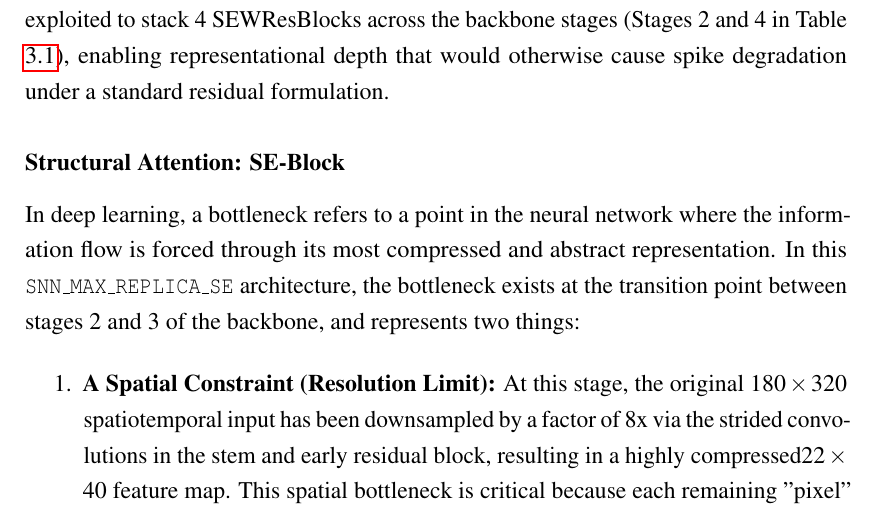
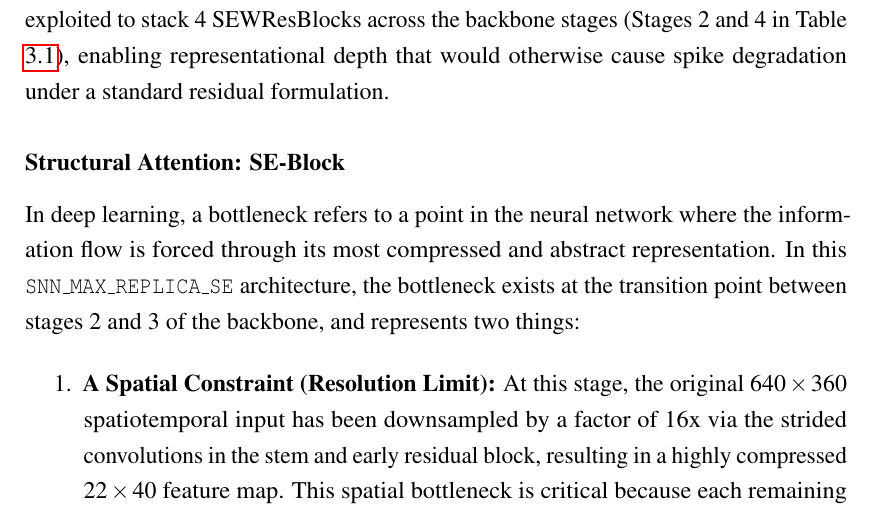
Before and after one commit to VP1606/DNX_Report, a LaTeX thesis (report/report.tex, which reads report/chapter_3/3_4_snn_architecture.tex): part of page 49 of 101, cut so that both start at the same text. Compiled offline with pdfLaTeX; a LaTeX package or settings file that is missing is left out.

Commit message:
Updated spatiotemporal input resolution in SNN architecture and adjusted downsampling factor.

```diff
--- a/report/chapter_3/3_4_snn_architecture.tex
+++ b/report/chapter_3/3_4_snn_architecture.tex
@@ -93,7 +93,7 @@ In this \texttt{SNN\_MAX\_REPLICA\_SE} architecture, the bottleneck exists at th
 
   \begin{enumerate}
       \item \textbf{A Spatial Constraint (Resolution Limit):}
-      At this stage, the original $180 \times 320$ spatiotemporal input has been downsampled by a factor of 8x via the strided convolutions in the stem and early residual block, resulting in a highly compressed$22 \times 40$ feature map.
+      At this stage, the original $640 \times 360$ spatiotemporal input has been downsampled by a factor of 16x via the strided convolutions in the stem and early residual block, resulting in a highly compressed $22 \times 40$ feature map.
       This spatial bottleneck is critical because each remaining "pixel" must now represent a large $8 \times 8$ receptive field of the original HD sensor data, forcing the network to discard fine-grained geometric redundancy while retaining the
       core structural boundaries of multiple detected objects.
 
```
Also changed, not shown: report/report.pdf.
